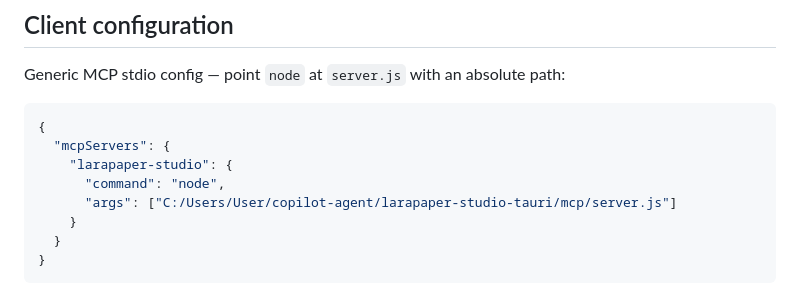
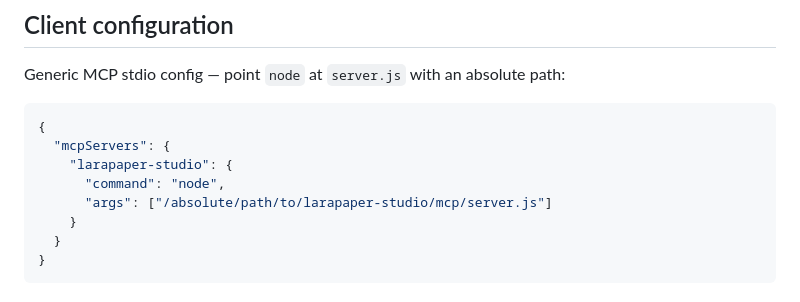
Before and after one commit to sanzharid/larapaper-studio, a Markdown page: mcp/README.md, the part around the change. Rendered like a GitHub page.

Commit message:
docs: placeholder path in MCP client config example

```diff
--- a/mcp/README.md
+++ b/mcp/README.md
@@ -45,7 +45,7 @@ Generic MCP stdio config — point `node` at `server.js` with an absolute path:
   "mcpServers": {
     "larapaper-studio": {
       "command": "node",
-      "args": ["C:/Users/User/copilot-agent/larapaper-studio-tauri/mcp/server.js"]
+      "args": ["/absolute/path/to/larapaper-studio/mcp/server.js"]
     }
   }
 }
```
